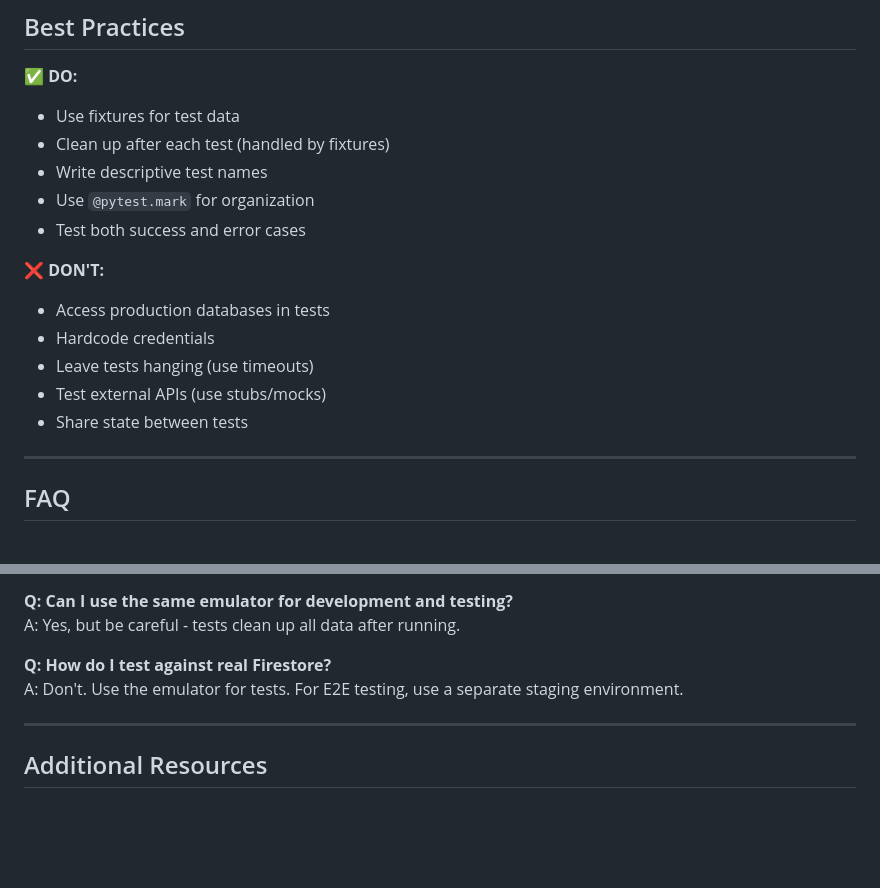
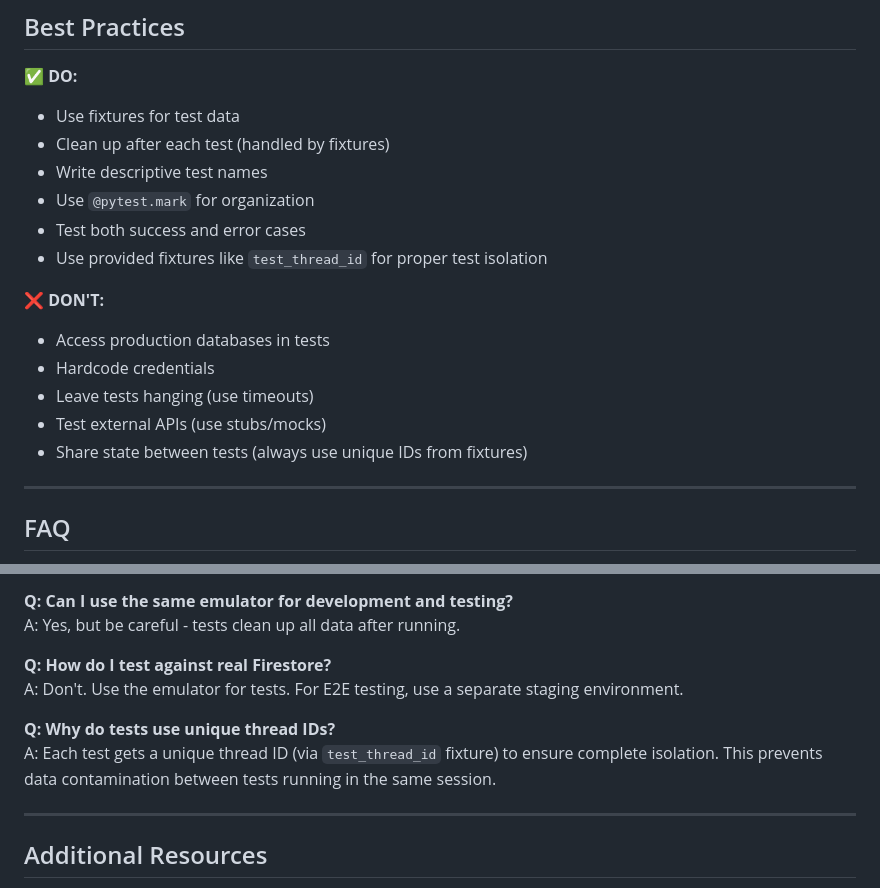
Before and after one commit to mooball/EagleAgent, a Markdown page: TESTING.md, 2 parts joined by grey strips. GitHub-like rendering; blank space fills up the shorter version.

```diff
--- a/TESTING.md
+++ b/TESTING.md
@@ -441,13 +450,14 @@ uv run pytest tests/ --durations=10
 - Write descriptive test names
 - Use `@pytest.mark` for organization
 - Test both success and error cases
+- Use provided fixtures like `test_thread_id` for proper test isolation
 
 ❌ **DON'T:**
 - Access production databases in tests
 - Hardcode credentials
 - Leave tests hanging (use timeouts)
 - Test external APIs (use stubs/mocks)
-- Share state between tests
+- Share state between tests (always use unique IDs from fixtures)
 
 ---
 
@@ -468,6 +478,9 @@ A: Yes, but be careful - tests clean up all data after running.
 **Q: How do I test against real Firestore?**
 A: Don't. Use the emulator for tests. For E2E testing, use a separate staging environment.
 
+**Q: Why do tests use unique thread IDs?**
+A: Each test gets a unique thread ID (via `test_thread_id` fixture) to ensure complete isolation. This prevents data contamination between tests running in the same session.
+
 ---
 
 ## Additional Resources
```
Also changed, not shown: other parts of TESTING.md (+19 -10 lines).
